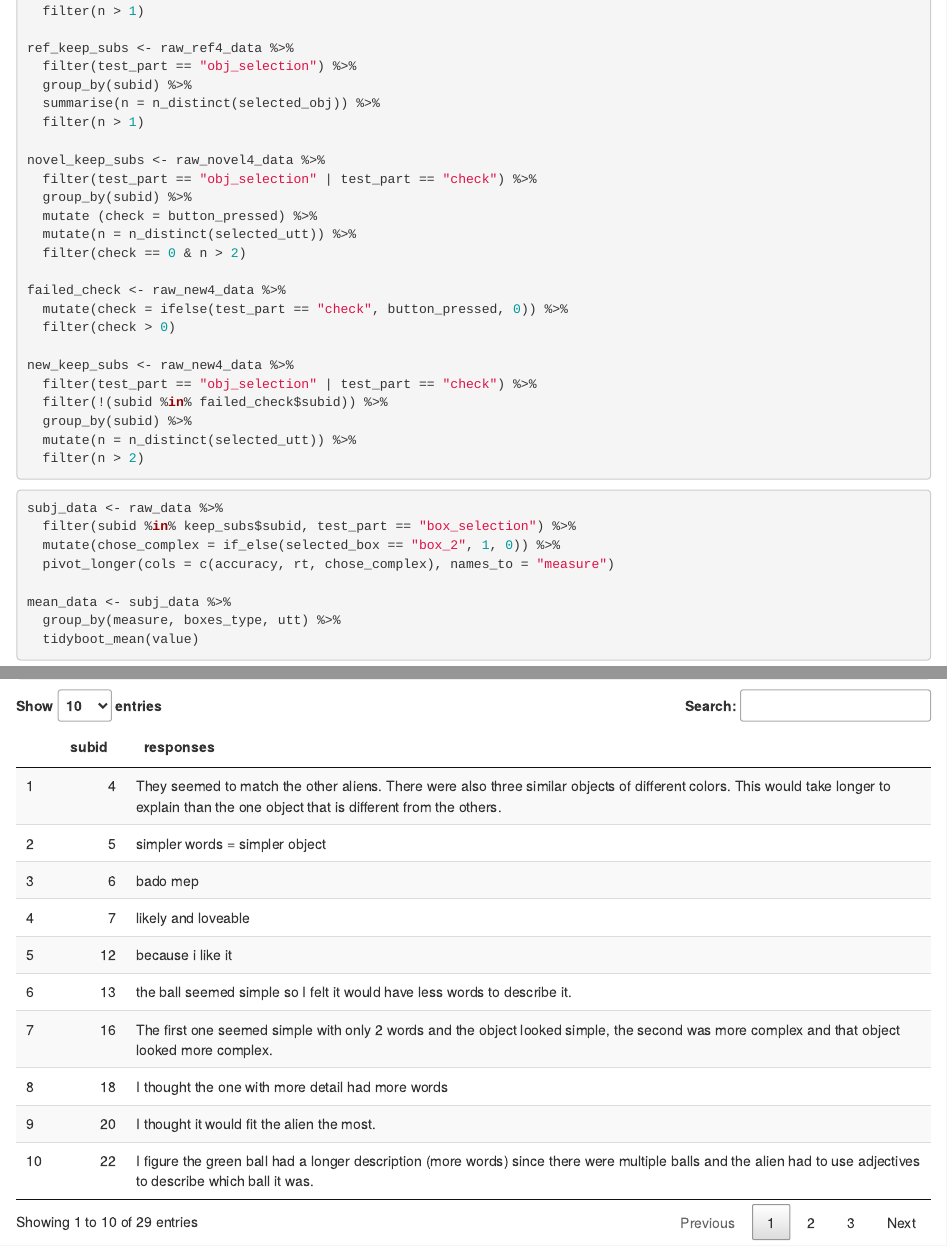
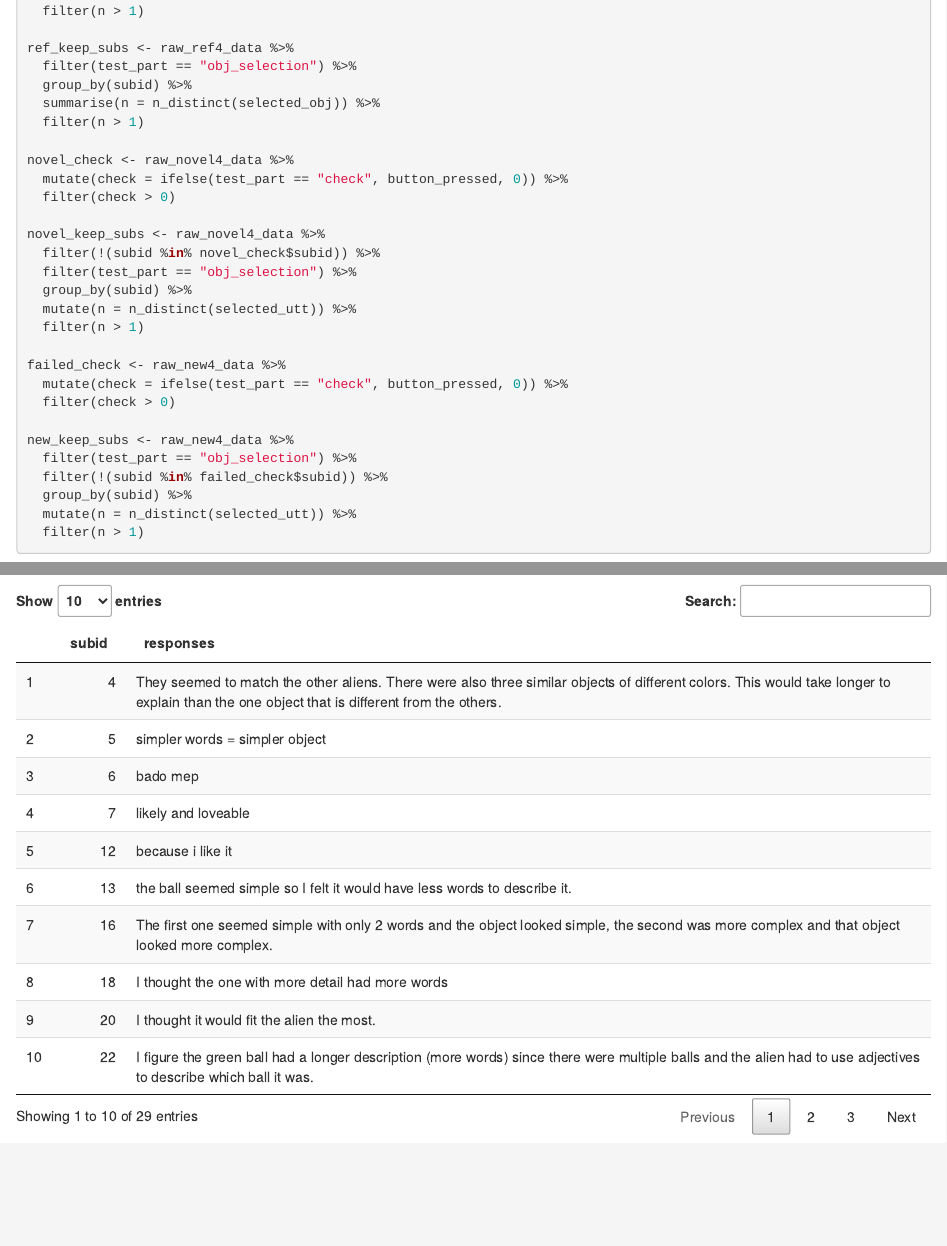
Before and after one commit to dyurovsky/length-com, an R Markdown document (analysis.Rmd): the page in a window 1100 px wide, from 850 px down, and a second part further down, joined at a grey line. Rendered offline with R 4.5, knitr and Pandoc, with nearby package versions; some code elsewhere in the file could not run offline.

Commit message:
update analysis

````diff
--- a/analysis.Rmd
+++ b/analysis.Rmd
@@ -56,23 +56,27 @@ ref_keep_subs <- raw_ref4_data %>%
   summarise(n = n_distinct(selected_obj)) %>%
   filter(n > 1)
 
+novel_check <- raw_novel4_data %>%
+  mutate(check = ifelse(test_part == "check", button_pressed, 0)) %>%
+  filter(check > 0)
+
 novel_keep_subs <- raw_novel4_data %>%
-  filter(test_part == "obj_selection" | test_part == "check") %>%
+  filter(!(subid %in% novel_check$subid)) %>%
+  filter(test_part == "obj_selection") %>%
   group_by(subid) %>%
-  mutate (check = button_pressed) %>%
   mutate(n = n_distinct(selected_utt)) %>%
-  filter(check == 0 & n > 2)
+  filter(n > 1)
 
 failed_check <- raw_new4_data %>%
   mutate(check = ifelse(test_part == "check", button_pressed, 0)) %>%
   filter(check > 0)
 
 new_keep_subs <- raw_new4_data %>%
-  filter(test_part == "obj_selection" | test_part == "check") %>%
+  filter(test_part == "obj_selection") %>%
   filter(!(subid %in% failed_check$subid)) %>%
   group_by(subid) %>%
   mutate(n = n_distinct(selected_utt)) %>%
-  filter(n > 2)
+  filter(n > 1)
 ```
 
 ```{r analysis}
````
